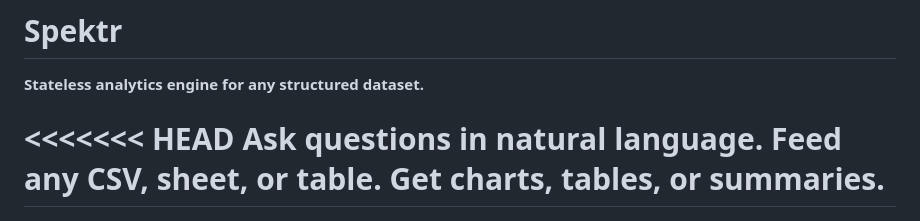
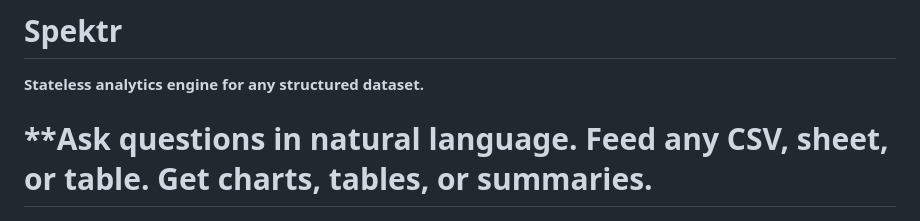
Before and after one commit to spektr-org/spektr, a Markdown page: README.md, the part around the change. Rendered like a GitHub page.

```diff
--- a/README.md
+++ b/README.md
@@ -3,8 +3,7 @@
 
 **Stateless analytics engine for any structured dataset.**
 
-<<<<<<< HEAD
-Ask questions in natural language. Feed any CSV, sheet, or table. Get **charts, tables, or summaries**.
+**Ask questions in natural language. Feed any CSV, sheet, or table. Get **charts, tables, or summaries**.
 =======
 ![Spektr Execution pipeline](Docs/spektr_pipeline_animation.gif)
 
```
